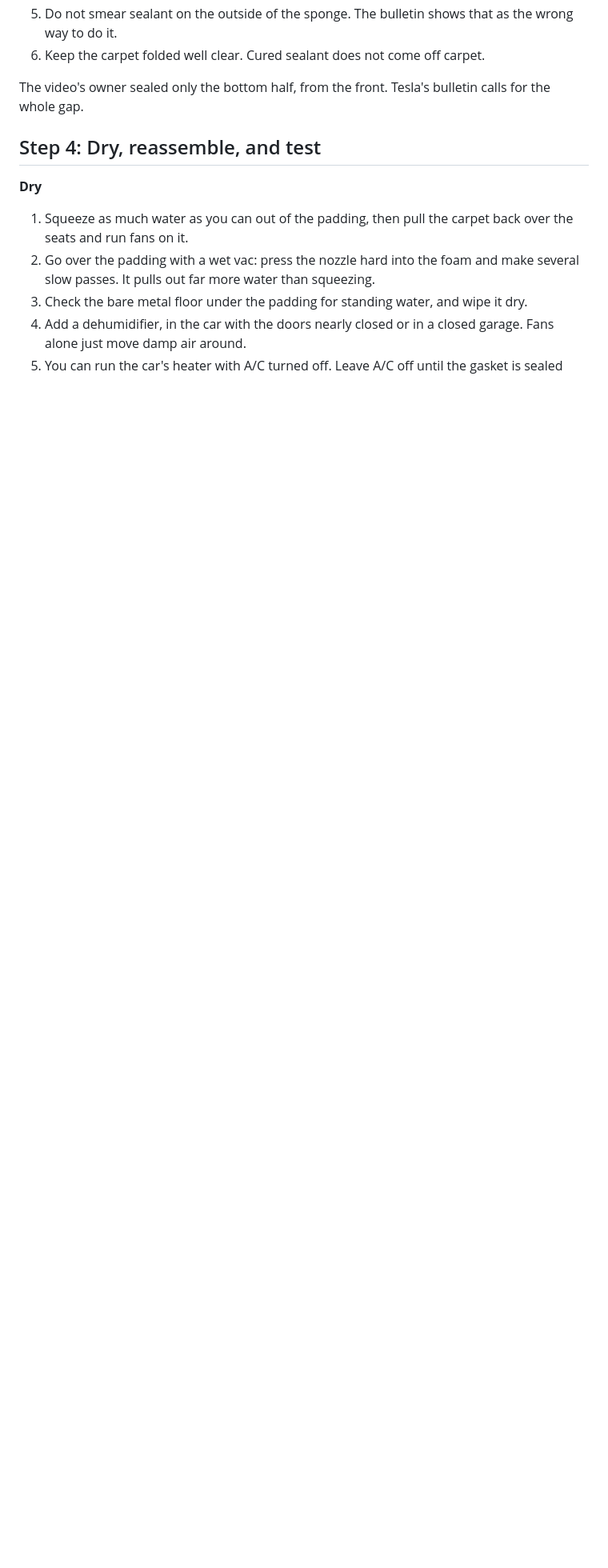
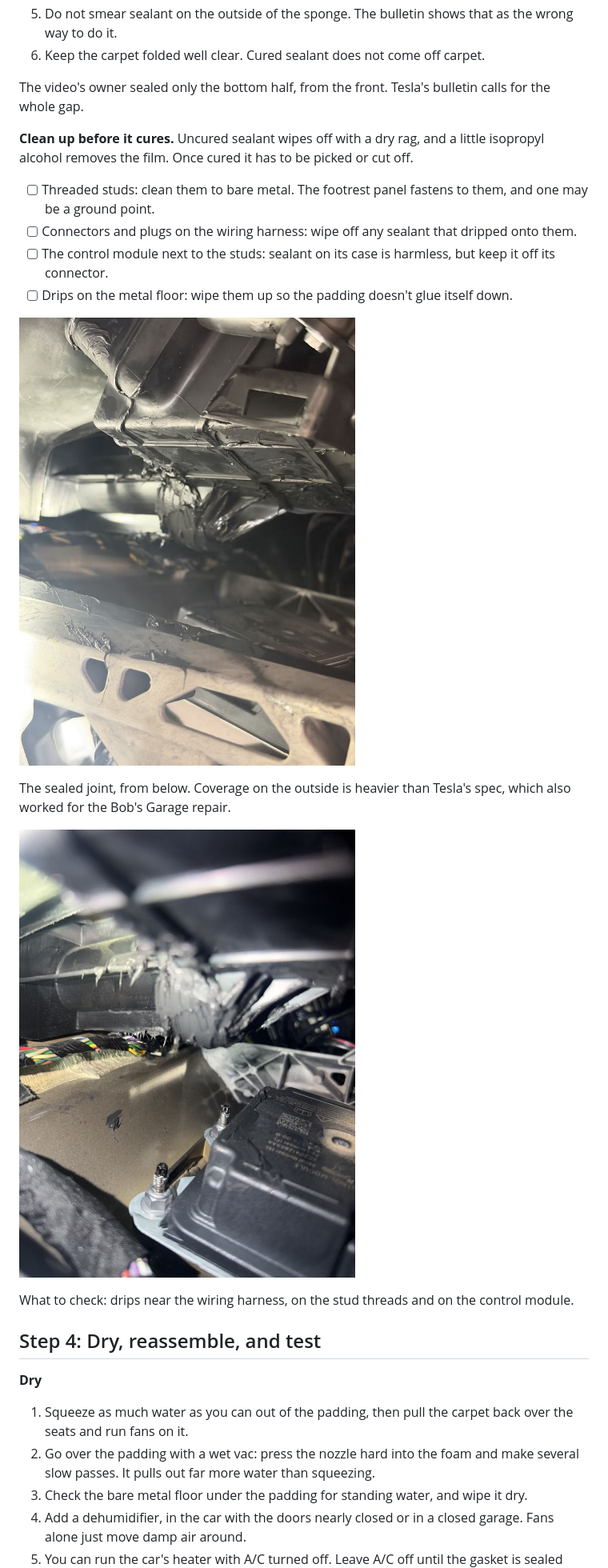
Before and after one commit to b7series-cell/model-s-ac-drain-guide, a Markdown page: README.md, the part around one of its changes. Shown at 80% size. Rendered like a GitHub page; pictures changed too: photos/sealant-cleanup-check.jpg (added), photos/sealed-joint-underside.jpg (added); blank space fills up the shorter version.

Commit message:
Add sealant cleanup checks, water detector setup and sealing photos
Co-Authored-By: Claude Opus 5.5 <noreply@anthropic.com>
Claude-Session: https://claude.ai/code/session_01DHtEr6nHMtcPb9zyYFAinR

```diff
--- a/README.md
+++ b/README.md
@@ -90,6 +90,21 @@ Before you start, wipe the funnel and sponge joint as dry as you can. Silicone s
 
 The video's owner sealed only the bottom half, from the front. Tesla's bulletin calls for the whole gap.
 
+**Clean up before it cures.** Uncured sealant wipes off with a dry rag, and a little isopropyl alcohol removes the film. Once cured it has to be picked or cut off.
+
+- [ ] Threaded studs: clean them to bare metal. The footrest panel fastens to them, and one may be a ground point.
+- [ ] Connectors and plugs on the wiring harness: wipe off any sealant that dripped onto them.
+- [ ] The control module next to the studs: sealant on its case is harmless, but keep it off its connector.
+- [ ] Drips on the metal floor: wipe them up so the padding doesn't glue itself down.
+
+![The sealed joint from below](photos/sealed-joint-underside.jpg)
+
+The sealed joint, from below. Coverage on the outside is heavier than Tesla's spec, which also worked for the Bob's Garage repair.
+
+![Sealant drips near the harness, studs and module](photos/sealant-cleanup-check.jpg)
+
+What to check: drips near the wiring harness, on the stud threads and on the control module.
+
 ## Step 4: Dry, reassemble, and test
 
 **Dry**
```
Also changed, not shown: other parts of README.md (+7 -3 lines), 1 other file.
